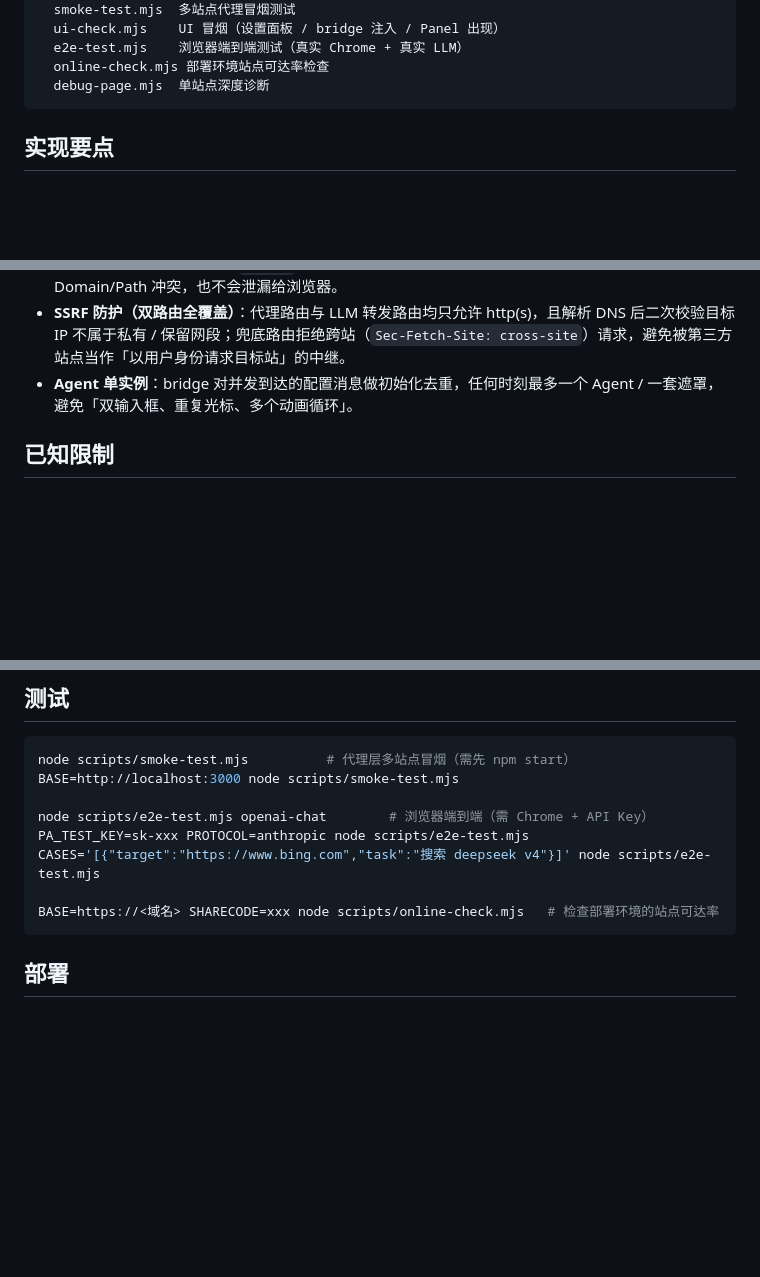
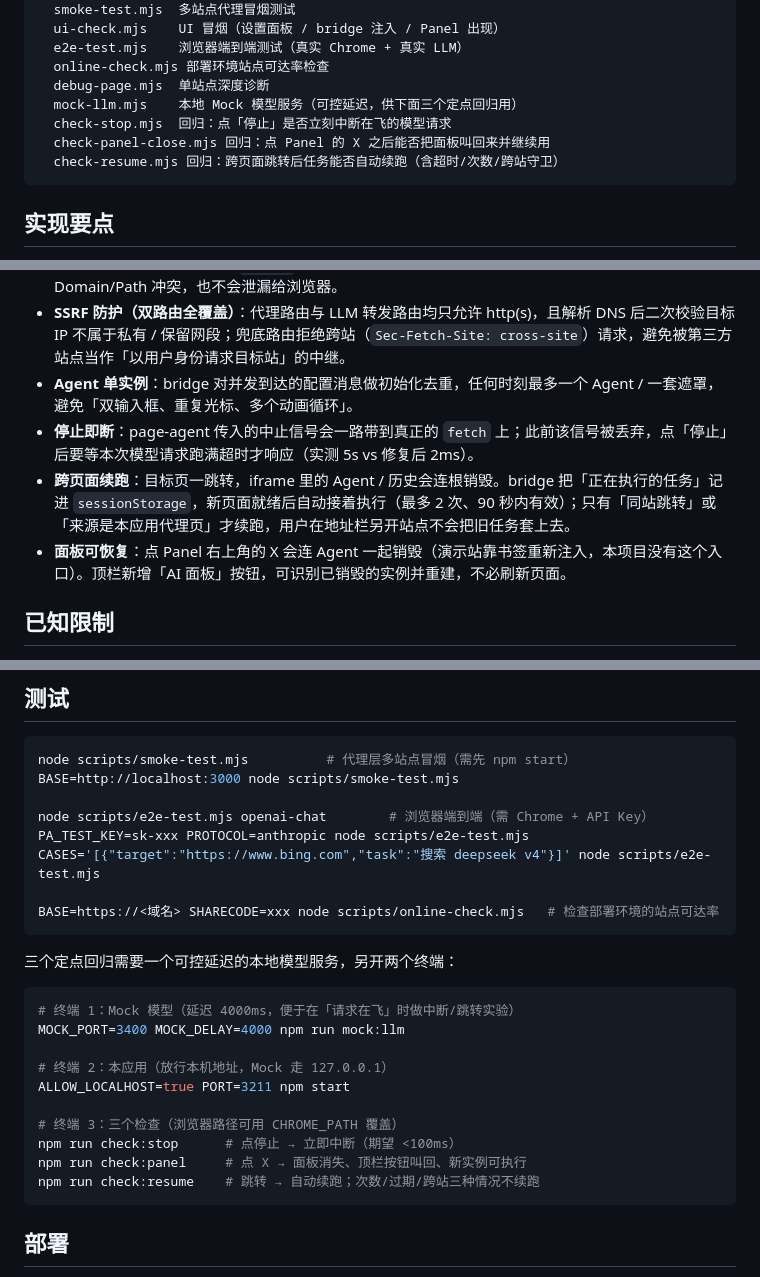
Before and after one commit to guyue55/web-agent-pilot, a Markdown page: README.md, 3 parts joined by grey strips. GitHub-like rendering; blank space fills up the shorter version.

Commit message:
docs: 补充停止即断、跨页面续跑、面板可恢复的说明与回归方法
- 实现要点新增三条机制说明（含「为什么演示站可以、本项目不行」的差异点）
- 目录结构补 mock-llm 与三个 check 脚本
- 测试章节给出 Mock + 本应用 + 三项检查的三终端跑法

````diff
--- a/README.md
+++ b/README.md
@@ -86,6 +86,10 @@ scripts/
   e2e-test.mjs    浏览器端到端测试（真实 Chrome + 真实 LLM）
   online-check.mjs 部署环境站点可达率检查
   debug-page.mjs  单站点深度诊断
+  mock-llm.mjs    本地 Mock 模型服务（可控延迟，供下面三个定点回归用）
+  check-stop.mjs  回归：点「停止」是否立刻中断在飞的模型请求
+  check-panel-close.mjs 回归：点 Panel 的 X 之后能否把面板叫回来并继续用
+  check-resume.mjs 回归：跨页面跳转后任务能否自动续跑（含超时/次数/跨站守卫）
 ```
 
 ## 实现要点
@@ -97,6 +101,9 @@ scripts/
 - **登录态**：按浏览器 cookie（`pa_sid`）在服务端各自维护 CookieJar，避免目标站 Cookie 的 Domain/Path 冲突，也不会泄漏给浏览器。
 - **SSRF 防护（双路由全覆盖）**：代理路由与 LLM 转发路由均只允许 http(s)，且解析 DNS 后二次校验目标 IP 不属于私有 / 保留网段；兜底路由拒绝跨站（`Sec-Fetch-Site: cross-site`）请求，避免被第三方站点当作「以用户身份请求目标站」的中继。
 - **Agent 单实例**：bridge 对并发到达的配置消息做初始化去重，任何时刻最多一个 Agent / 一套遮罩，避免「双输入框、重复光标、多个动画循环」。
+- **停止即断**：page-agent 传入的中止信号会一路带到真正的 `fetch` 上；此前该信号被丢弃，点「停止」后要等本次模型请求跑满超时才响应（实测 5s vs 修复后 2ms）。
+- **跨页面续跑**：目标页一跳转，iframe 里的 Agent / 历史会连根销毁。bridge 把「正在执行的任务」记进 `sessionStorage`，新页面就绪后自动接着执行（最多 2 次、90 秒内有效）；只有「同站跳转」或「来源是本应用代理页」才续跑，用户在地址栏另开站点不会把旧任务套上去。
+- **面板可恢复**：点 Panel 右上角的 X 会连 Agent 一起销毁（演示站靠书签重新注入，本项目没有这个入口）。顶栏新增「AI 面板」按钮，可识别已销毁的实例并重建，不必刷新页面。
 
 ## 已知限制
 
@@ -131,6 +138,21 @@ CASES='[{"target":"https://www.bing.com","task":"搜索 deepseek v4"}]' node scr
 BASE=https://<域名> SHARECODE=xxx node scripts/online-check.mjs   # 检查部署环境的站点可达率
 ```
 
+三个定点回归需要一个可控延迟的本地模型服务，另开两个终端：
+
+```bash
+# 终端 1：Mock 模型（延迟 4000ms，便于在「请求在飞」时做中断/跳转实验）
+MOCK_PORT=3400 MOCK_DELAY=4000 npm run mock:llm
+
+# 终端 2：本应用（放行本机地址，Mock 走 127.0.0.1）
+ALLOW_LOCALHOST=true PORT=3211 npm start
+
+# 终端 3：三个检查（浏览器路径可用 CHROME_PATH 覆盖）
+npm run check:stop      # 点停止 → 立即中断（期望 <100ms）
+npm run check:panel     # 点 X → 面板消失、顶栏按钮叫回、新实例可执行
+npm run check:resume    # 跳转 → 自动续跑；次数/过期/跨站三种情况不续跑
+```
+
 ## 部署
 
 服务只用到 `express` + `tough-cookie`，监听 `PORT`，因此可以丢到任何 Node 主机上：
````
